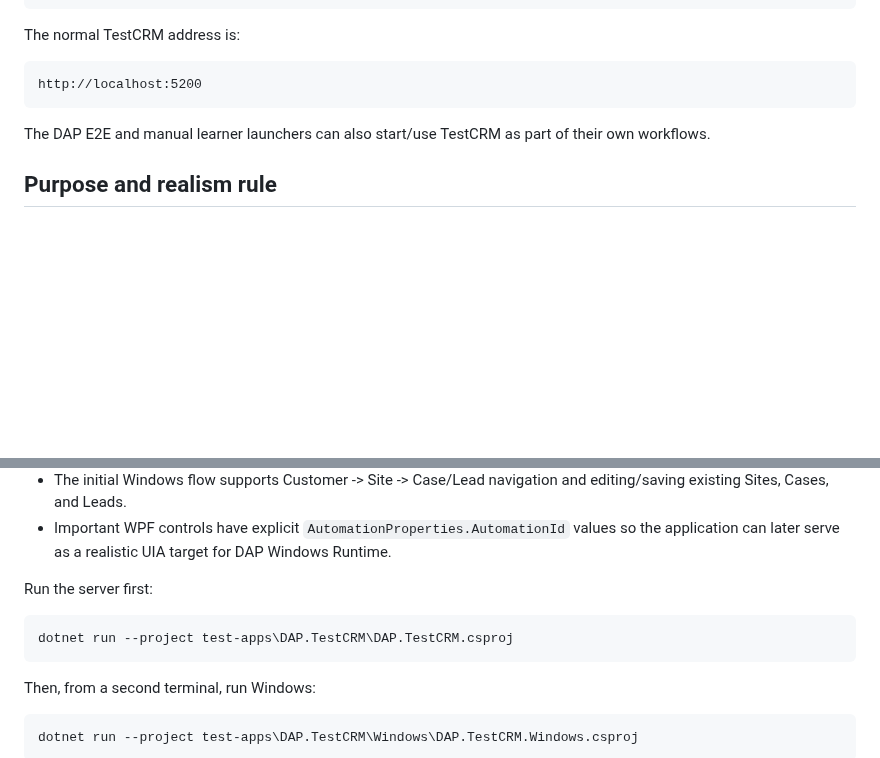
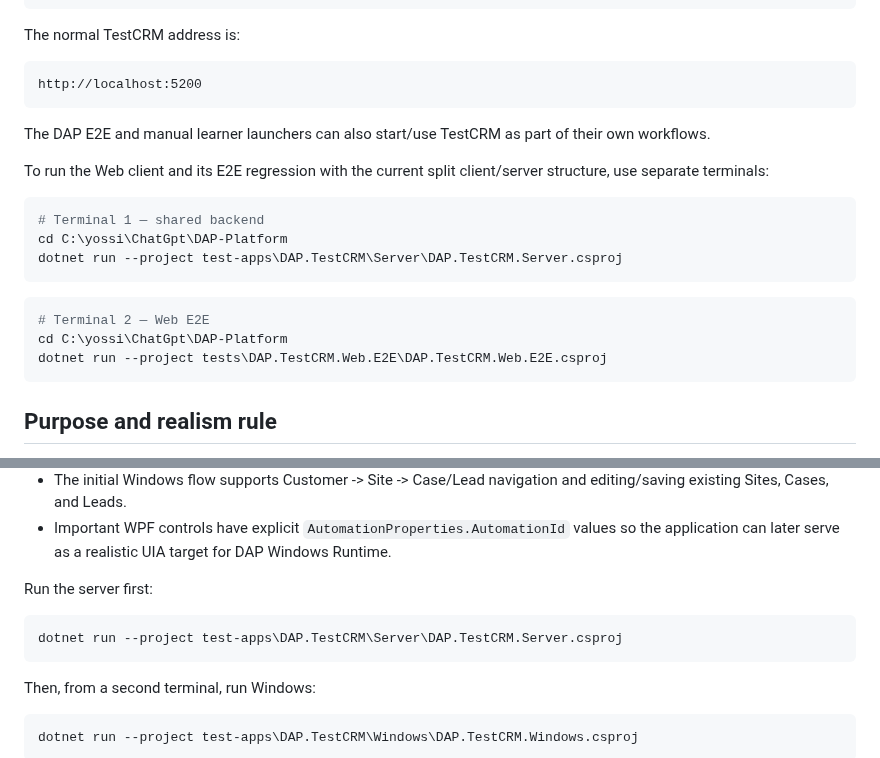
Before and after one commit to shabydevelop-code/DAP-Platform, a Markdown page: test-apps/DAP.TestCRM/README.md, 2 parts joined by grey strips. Drawn GitHub-style; blank space fills up the shorter version.

Commit message:
Document current TestCRM Web E2E run path

````diff
--- a/test-apps/DAP.TestCRM/README.md
+++ b/test-apps/DAP.TestCRM/README.md
@@ -109,6 +109,20 @@ http://localhost:5200
 
 The DAP E2E and manual learner launchers can also start/use TestCRM as part of their own workflows.
 
+To run the Web client and its E2E regression with the current split client/server structure, use separate terminals:
+
+```powershell
+# Terminal 1 — shared backend
+cd C:\yossi\ChatGpt\DAP-Platform
+dotnet run --project test-apps\DAP.TestCRM\Server\DAP.TestCRM.Server.csproj
+```
+
+```powershell
+# Terminal 2 — Web E2E
+cd C:\yossi\ChatGpt\DAP-Platform
+dotnet run --project tests\DAP.TestCRM.Web.E2E\DAP.TestCRM.Web.E2E.csproj
+```
+
 ## Purpose and realism rule
 
 DAP.TestCRM is both a permanent runtime regression target and a credible CRM demo environment. Technical edge cases must be represented through plausible CRM behavior rather than artificial test controls.
@@ -190,7 +204,7 @@ The first real Windows TestCRM client now lives under `Windows/` as a WPF applic
 Run the server first:
 
 ```powershell
-dotnet run --project test-apps\DAP.TestCRM\DAP.TestCRM.csproj
+dotnet run --project test-apps\DAP.TestCRM\Server\DAP.TestCRM.Server.csproj
 ```
 
 Then, from a second terminal, run Windows:
````
